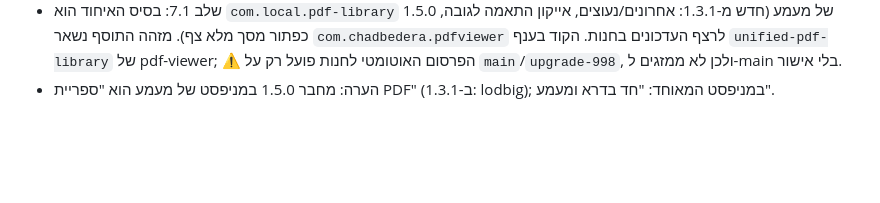
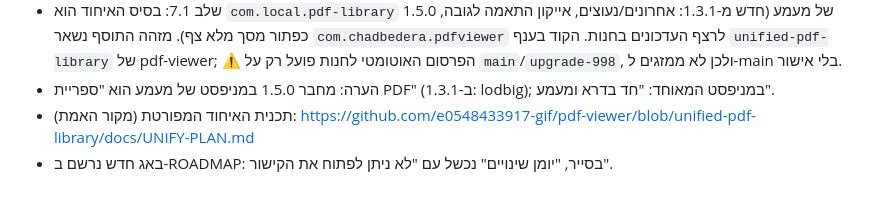
Before and after one commit to Hadabadra/achat-shaalti, a Markdown page: docs/PROGRESS.md, the part around the change. GitHub-like rendering; blank space fills up the shorter version.

Commit message:
docs: באג יומן שינויים בסייר + קישור לתכנית האיחוד
Co-Authored-By: Claude Sonnet 5.5 <noreply@anthropic.com>
Claude-Session: https://claude.ai/code/session_01AfaekqKdN55oK4CiW2VBzJ

```diff
--- a/docs/PROGRESS.md
+++ b/docs/PROGRESS.md
@@ -47,3 +47,5 @@
 - פתוח: מבחן השוואת OCR של Windows מול Tesseract; חתימת קוד ל-SmartScreen; "וורד לאוצריא".
 - שלב 7.1: בסיס האיחוד הוא `com.local.pdf-library` 1.5.0 של מעמע (חדש מ-1.3.1: אחרונים/נעוצים, אייקון התאמה לגובה, כפתור מסך מלא צף). מזהה התוסף נשאר `com.chadbedera.pdfviewer` לרצף העדכונים בחנות. הקוד בענף `unified-pdf-library` של pdf-viewer; ⚠️ הפרסום האוטומטי לחנות פועל רק על `main`/`upgrade-998`, ולכן לא ממזגים ל-main בלי אישור.
 - הערה: מחבר 1.5.0 במניפסט של מעמע הוא "ספריית PDF" (ב-1.3.1: lodbig); במניפסט המאוחד: "חד בדרא ומעמע".
+- תכנית האיחוד המפורטת (מקור האמת): https://github.com/e0548433917-gif/pdf-viewer/blob/unified-pdf-library/docs/UNIFY-PLAN.md
+- באג חדש נרשם ב-ROADMAP: בסייר, "יומן שינויים" נכשל עם "לא ניתן לפתוח את הקישור".
```
Also changed, not shown: docs/ROADMAP.md (+1 -0 lines).
